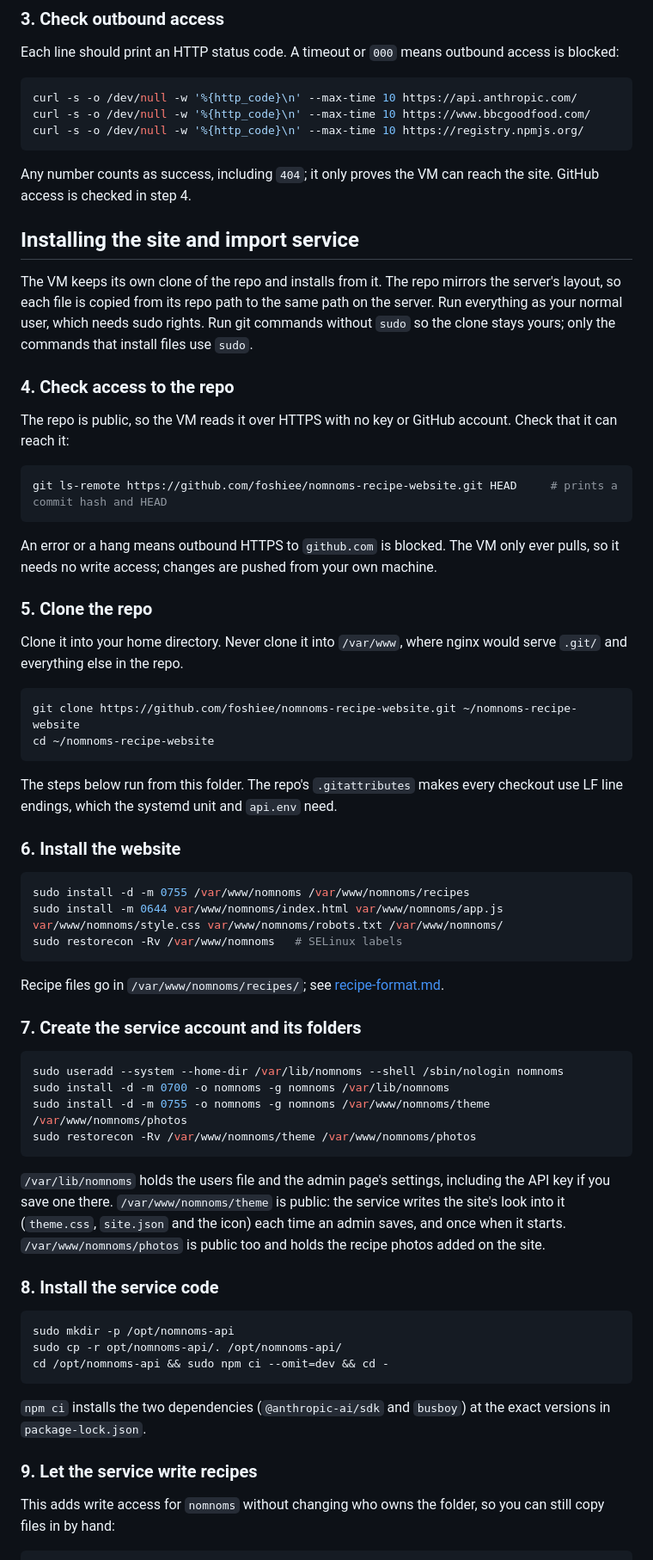
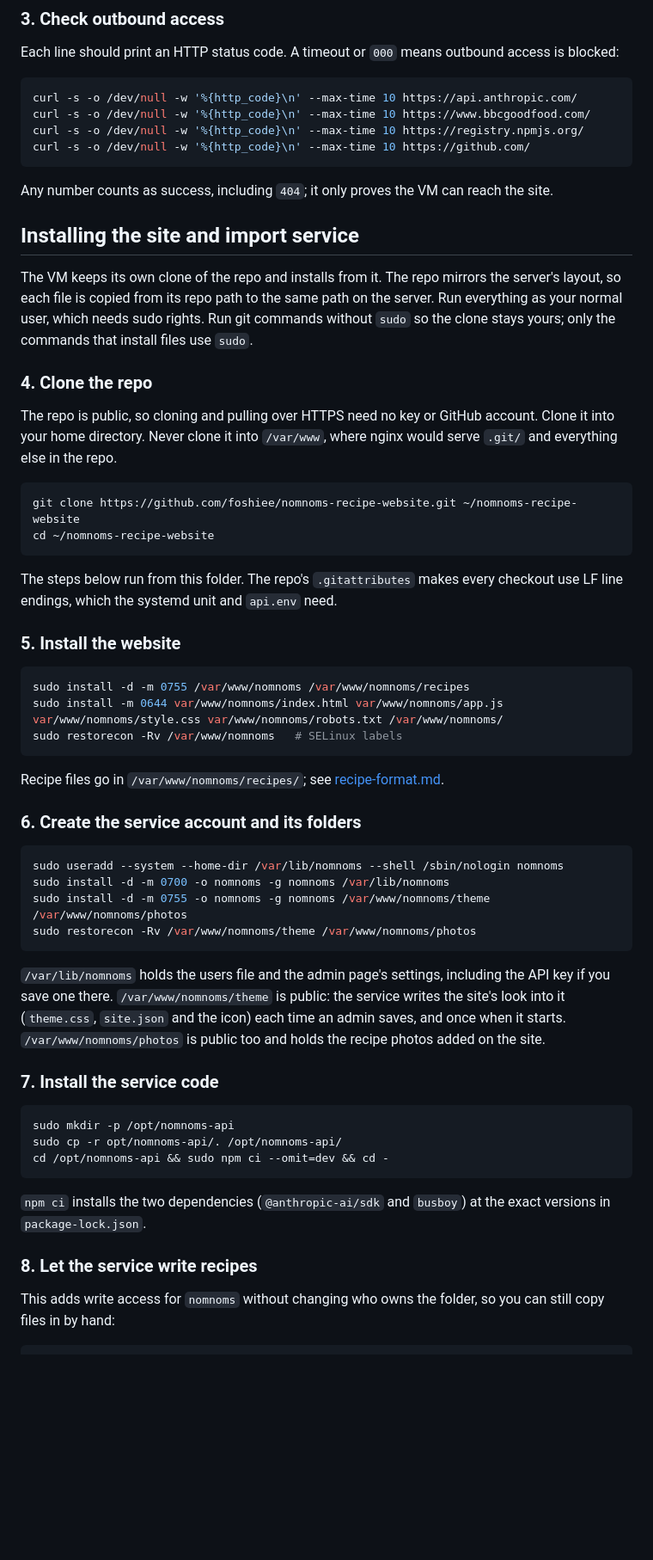
Before and after one commit to foshiee/nammet-recipe-website, a Markdown page: docs/install.md, the part around one of its changes. Shown at 86% size. GitHub-like rendering; blank space fills up the shorter version.

````diff
--- a/docs/install.md
+++ b/docs/install.md
@@ -84,27 +84,18 @@ Each line should print an HTTP status code. A timeout or `000` means outbound ac
 curl -s -o /dev/null -w '%{http_code}\n' --max-time 10 https://api.anthropic.com/
 curl -s -o /dev/null -w '%{http_code}\n' --max-time 10 https://www.bbcgoodfood.com/
 curl -s -o /dev/null -w '%{http_code}\n' --max-time 10 https://registry.npmjs.org/
+curl -s -o /dev/null -w '%{http_code}\n' --max-time 10 https://github.com/
 ```
 
-Any number counts as success, including `404`; it only proves the VM can reach the site. GitHub access is checked in step 4.
+Any number counts as success, including `404`; it only proves the VM can reach the site.
 
 ## Installing the site and import service
 
 The VM keeps its own clone of the repo and installs from it. The repo mirrors the server's layout, so each file is copied from its repo path to the same path on the server. Run everything as your normal user, which needs sudo rights. Run git commands without `sudo` so the clone stays yours; only the commands that install files use `sudo`.
 
-### 4. Check access to the repo
+### 4. Clone the repo
 
-The repo is public, so the VM reads it over HTTPS with no key or GitHub account. Check that it can reach it:
-
-```sh
-git ls-remote https://github.com/foshiee/nomnoms-recipe-website.git HEAD     # prints a commit hash and HEAD
-```
-
-An error or a hang means outbound HTTPS to `github.com` is blocked. The VM only ever pulls, so it needs no write access; changes are pushed from your own machine.
-
-### 5. Clone the repo
-
-Clone it into your home directory. Never clone it into `/var/www`, where nginx would serve `.git/` and everything else in the repo.
+The repo is public, so cloning and pulling over HTTPS need no key or GitHub account. Clone it into your home directory. Never clone it into `/var/www`, where nginx would serve `.git/` and everything else in the repo.
 
 ```sh
 git clone https://github.com/foshiee/nomnoms-recipe-website.git ~/nomnoms-recipe-website
@@ -113,7 +104,7 @@ cd ~/nomnoms-recipe-website
 
 The steps below run from this folder. The repo's `.gitattributes` makes every checkout use LF line endings, which the systemd unit and `api.env` need.
 
-### 6. Install the website
+### 5. Install the website
 
 ```sh
 sudo install -d -m 0755 /var/www/nomnoms /var/www/nomnoms/recipes
@@ -123,7 +114,7 @@ sudo restorecon -Rv /var/www/nomnoms   # SELinux labels
 
 Recipe files go in `/var/www/nomnoms/recipes/`; see [recipe-format.md](recipe-format.md).
 
-### 7. Create the service account and its folders
+### 6. Create the service account and its folders
 
 ```sh
 sudo useradd --system --home-dir /var/lib/nomnoms --shell /sbin/nologin nomnoms
@@ -134,7 +125,7 @@ sudo restorecon -Rv /var/www/nomnoms/theme /var/www/nomnoms/photos
 
 `/var/lib/nomnoms` holds the users file and the admin page's settings, including the API key if you save one there. `/var/www/nomnoms/theme` is public: the service writes the site's look into it (`theme.css`, `site.json` and the icon) each time an admin saves, and once when it starts. `/var/www/nomnoms/photos` is public too and holds the recipe photos added on the site.
 
-### 8. Install the service code
+### 7. Install the service code
 
 ```sh
 sudo mkdir -p /opt/nomnoms-api
@@ -144,7 +135,7 @@ cd /opt/nomnoms-api && sudo npm ci --omit=dev && cd -
 
 `npm ci` installs the two dependencies (`@anthropic-ai/sdk` and `busboy`) at the exact versions in `package-lock.json`.
 
-### 9. Let the service write recipes
+### 8. Let the service write recipes
 
 This adds write access for `nomnoms` without changing who owns the folder, so you can still copy files in by hand:
 
````
Also changed, not shown: other parts of docs/install.md (+8 -8 lines).
